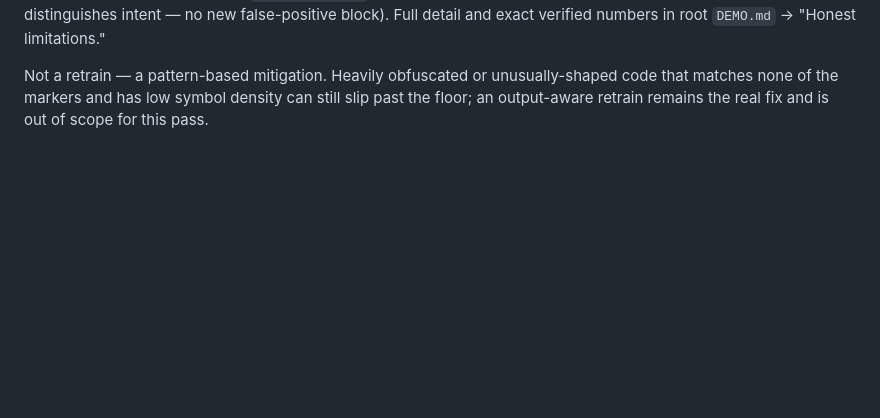
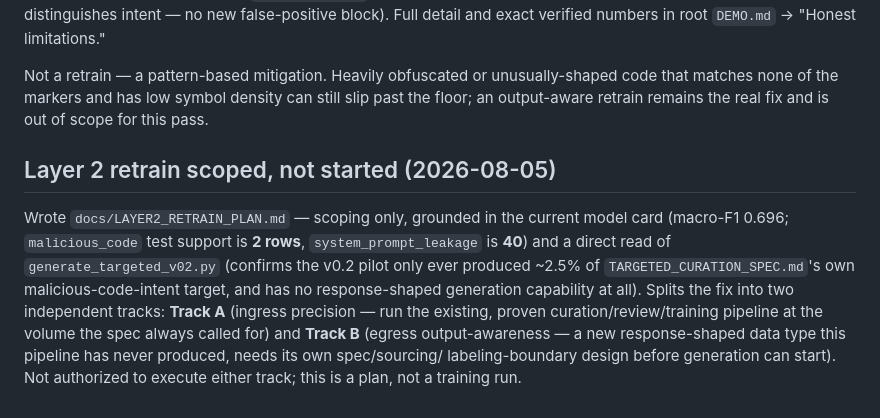
Before and after one commit to samuelshine/echelon, a Markdown page: pipeline/CURRENT_PROGRESS.md, the part around the change. Rendered like a GitHub page; blank space fills up the shorter version.

```diff
--- a/pipeline/CURRENT_PROGRESS.md
+++ b/pipeline/CURRENT_PROGRESS.md
@@ -395,3 +395,18 @@ Not a retrain — a pattern-based mitigation. Heavily obfuscated or
 unusually-shaped code that matches none of the markers and has low symbol
 density can still slip past the floor; an output-aware retrain remains the
 real fix and is out of scope for this pass.
+
+## Layer 2 retrain scoped, not started (2026-08-05)
+
+Wrote `docs/LAYER2_RETRAIN_PLAN.md` — scoping only, grounded in the current
+model card (macro-F1 0.696; `malicious_code` test support is **2 rows**,
+`system_prompt_leakage` is **40**) and a direct read of
+`generate_targeted_v02.py` (confirms the v0.2 pilot only ever produced
+~2.5% of `TARGETED_CURATION_SPEC.md`'s own malicious-code-intent target, and
+has no response-shaped generation capability at all). Splits the fix into
+two independent tracks: **Track A** (ingress precision — run the existing,
+proven curation/review/training pipeline at the volume the spec always
+called for) and **Track B** (egress output-awareness — a new response-shaped
+data type this pipeline has never produced, needs its own spec/sourcing/
+labeling-boundary design before generation can start). Not authorized to
+execute either track; this is a plan, not a training run.
```
Also changed, not shown: pipeline/docs/LAYER2_RETRAIN_PLAN.md (added, +217 -0 lines).
